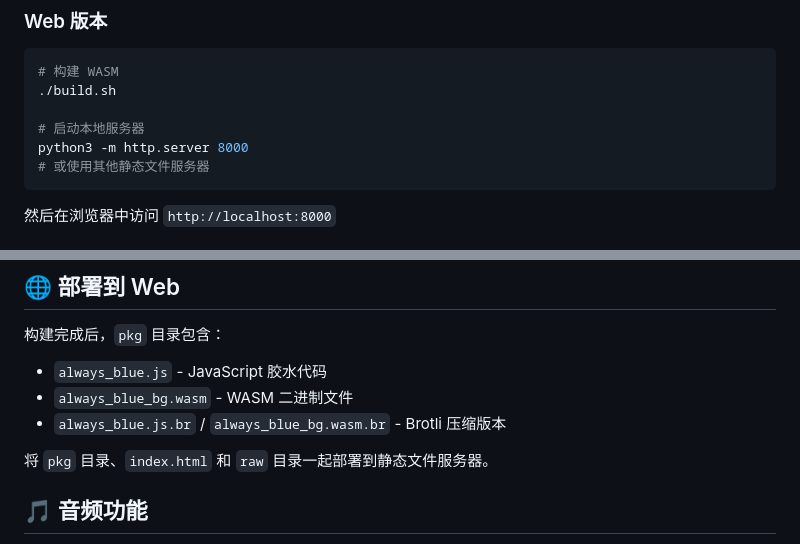
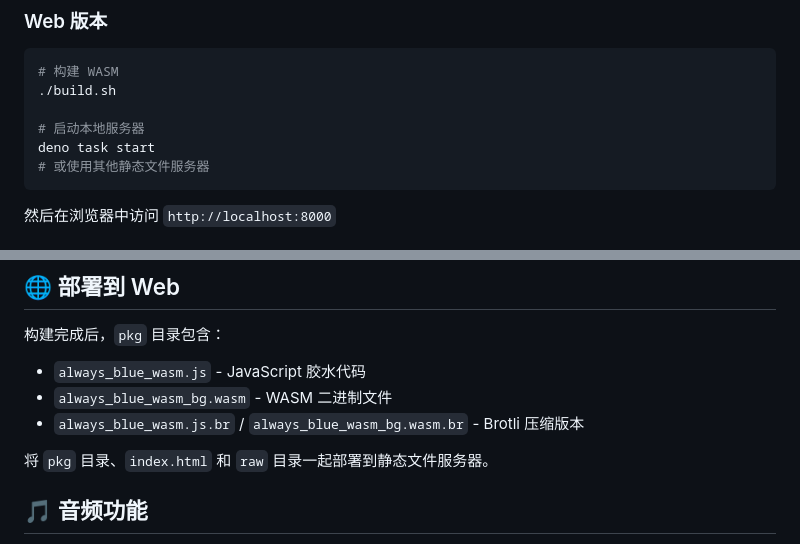
Before and after one commit to TsaoLun/always-blue, a Markdown page: README.md, 2 parts joined by grey strips. Rendered like a GitHub page.

Commit message:
Update build commands and WASM output file names

````diff
--- a/README.md
+++ b/README.md
@@ -31,7 +31,7 @@ cargo run
 ./build.sh
 
 # 启动本地服务器
-python3 -m http.server 8000
+deno task start
 # 或使用其他静态文件服务器
 ```
 
@@ -93,9 +93,9 @@ wasm-pack build --target web --out-dir pkg --release -- --features wasm
 
 构建完成后，`pkg` 目录包含：
 
-- `always_blue.js` - JavaScript 胶水代码
-- `always_blue_bg.wasm` - WASM 二进制文件
-- `always_blue.js.br` / `always_blue_bg.wasm.br` - Brotli 压缩版本
+- `always_blue_wasm.js` - JavaScript 胶水代码
+- `always_blue_wasm_bg.wasm` - WASM 二进制文件
+- `always_blue_wasm.js.br` / `always_blue_wasm_bg.wasm.br` - Brotli 压缩版本
 
 将 `pkg` 目录、`index.html` 和 `raw` 目录一起部署到静态文件服务器。
 
````
